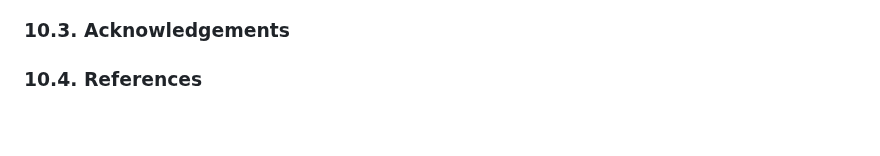
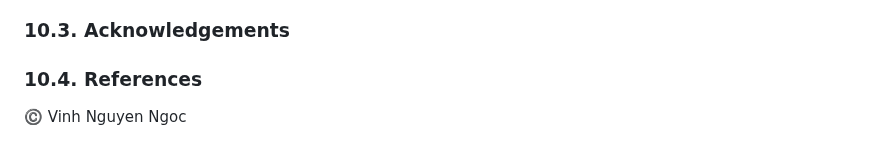
Before and after one commit to TNDC2002/PEproject, a Markdown page: documents/report.md, the part around the change. Drawn GitHub-style.

```diff
--- a/documents/report.md
+++ b/documents/report.md
@@ -381,3 +381,5 @@ Getting Started Guide for SmashBruh Movie Renting Website after launching Websit
 ### **10.3. Acknowledgements**
 
 ### **10.4. References**
+
+:copyright: Vinh Nguyen Ngoc
```
